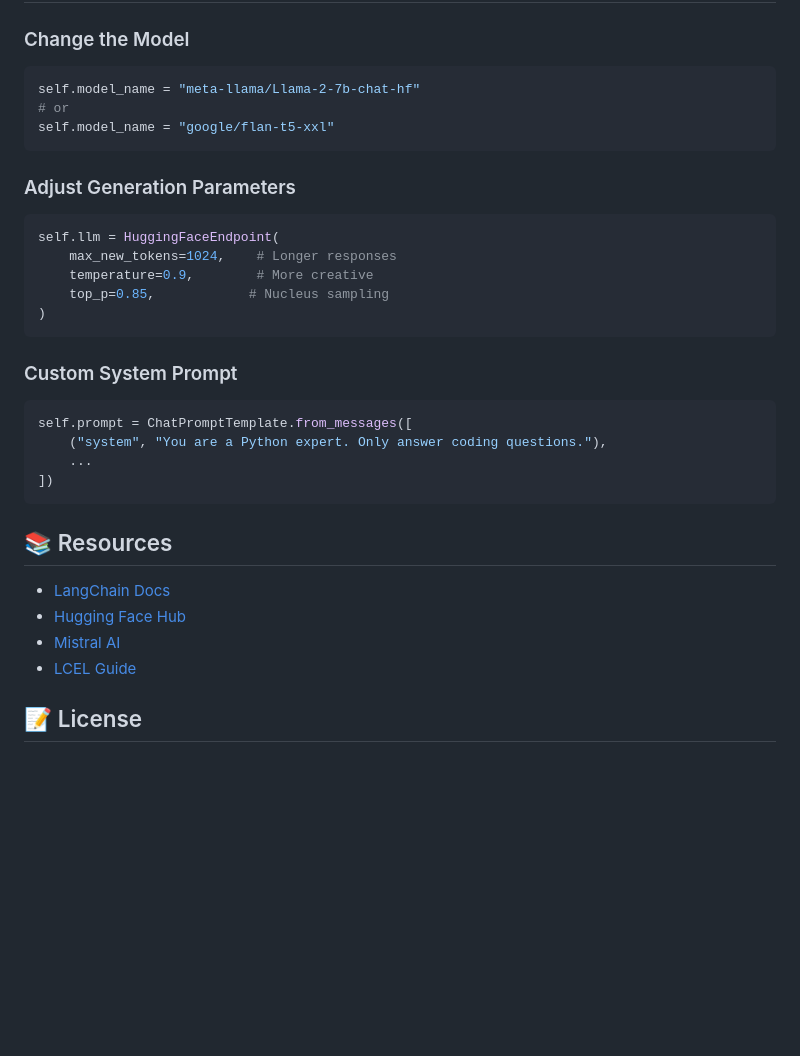
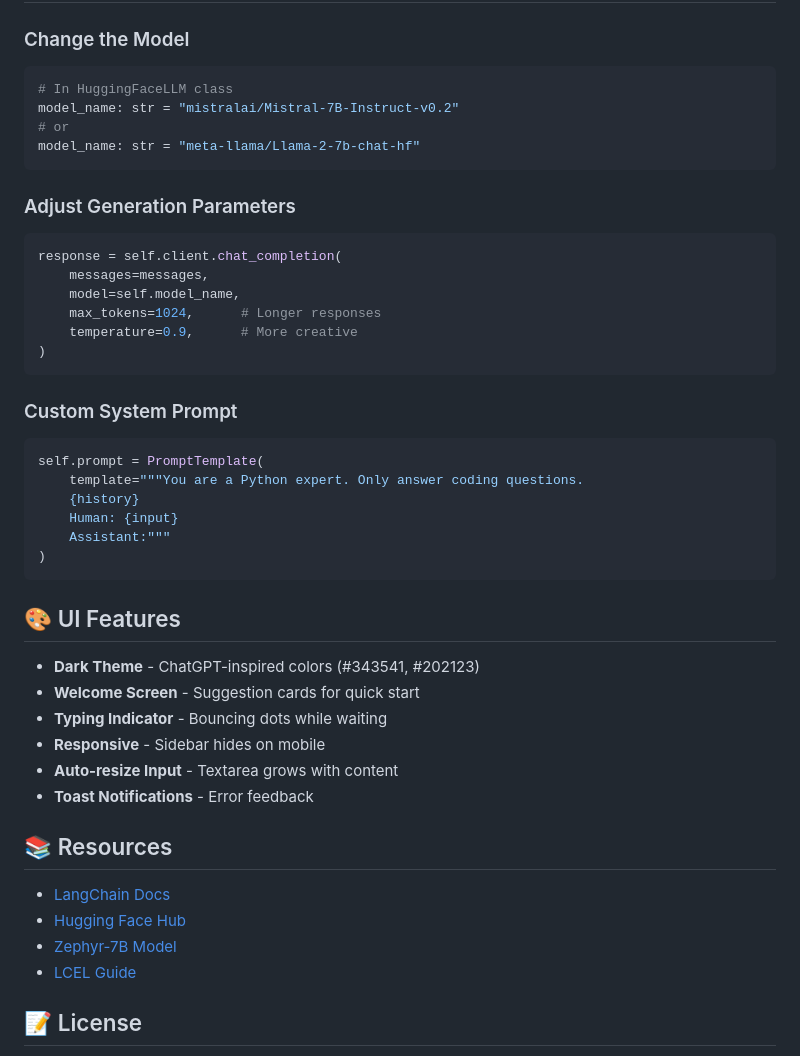
Before and after one commit to AbdulRehman028/100-days-of-ai, a Markdown page: Day-49-LangChain-QA-Chatbot/README.md, the part around one of its changes. GitHub-like rendering; blank space fills up the shorter version.

````diff
--- a/Day-49-LangChain-QA-Chatbot/README.md
+++ b/Day-49-LangChain-QA-Chatbot/README.md
@@ -190,33 +202,46 @@ By building this project, you'll learn:
 
 ### Change the Model
 ```python
-self.model_name = "meta-llama/Llama-2-7b-chat-hf"
+# In HuggingFaceLLM class
+model_name: str = "mistralai/Mistral-7B-Instruct-v0.2"
 # or
-self.model_name = "google/flan-t5-xxl"
+model_name: str = "meta-llama/Llama-2-7b-chat-hf"
 ```
 
 ### Adjust Generation Parameters
 ```python
-self.llm = HuggingFaceEndpoint(
-    max_new_tokens=1024,    # Longer responses
-    temperature=0.9,        # More creative
-    top_p=0.85,            # Nucleus sampling
+response = self.client.chat_completion(
+    messages=messages,
+    model=self.model_name,
+    max_tokens=1024,      # Longer responses
+    temperature=0.9,      # More creative
 )
 ```
 
 ### Custom System Prompt
 ```python
-self.prompt = ChatPromptTemplate.from_messages([
-    ("system", "You are a Python expert. Only answer coding questions."),
-    ...
-])
+self.prompt = PromptTemplate(
+    template="""You are a Python expert. Only answer coding questions.
+    {history}
+    Human: {input}
+    Assistant:"""
+)
 ```
+
+## 🎨 UI Features
+
+- **Dark Theme** - ChatGPT-inspired colors (#343541, #202123)
+- **Welcome Screen** - Suggestion cards for quick start
+- **Typing Indicator** - Bouncing dots while waiting
+- **Responsive** - Sidebar hides on mobile
+- **Auto-resize Input** - Textarea grows with content
+- **Toast Notifications** - Error feedback
 
 ## 📚 Resources
 
 - [LangChain Docs](https://python.langchain.com/docs/)
 - [Hugging Face Hub](https://huggingface.co/docs/hub/)
-- [Mistral AI](https://mistral.ai/)
+- [Zephyr-7B Model](https://huggingface.co/HuggingFaceH4/zephyr-7b-beta)
 - [LCEL Guide](https://python.langchain.com/docs/expression_language/)
 
 ## 📝 License
````
Also changed, not shown: other parts of Day-49-LangChain-QA-Chatbot/README.md (+42 -30 lines), Day-49-LangChain-QA-Chatbot/image-1.png (added), Day-49-LangChain-QA-Chatbot/image.png (added), 3 other files.
